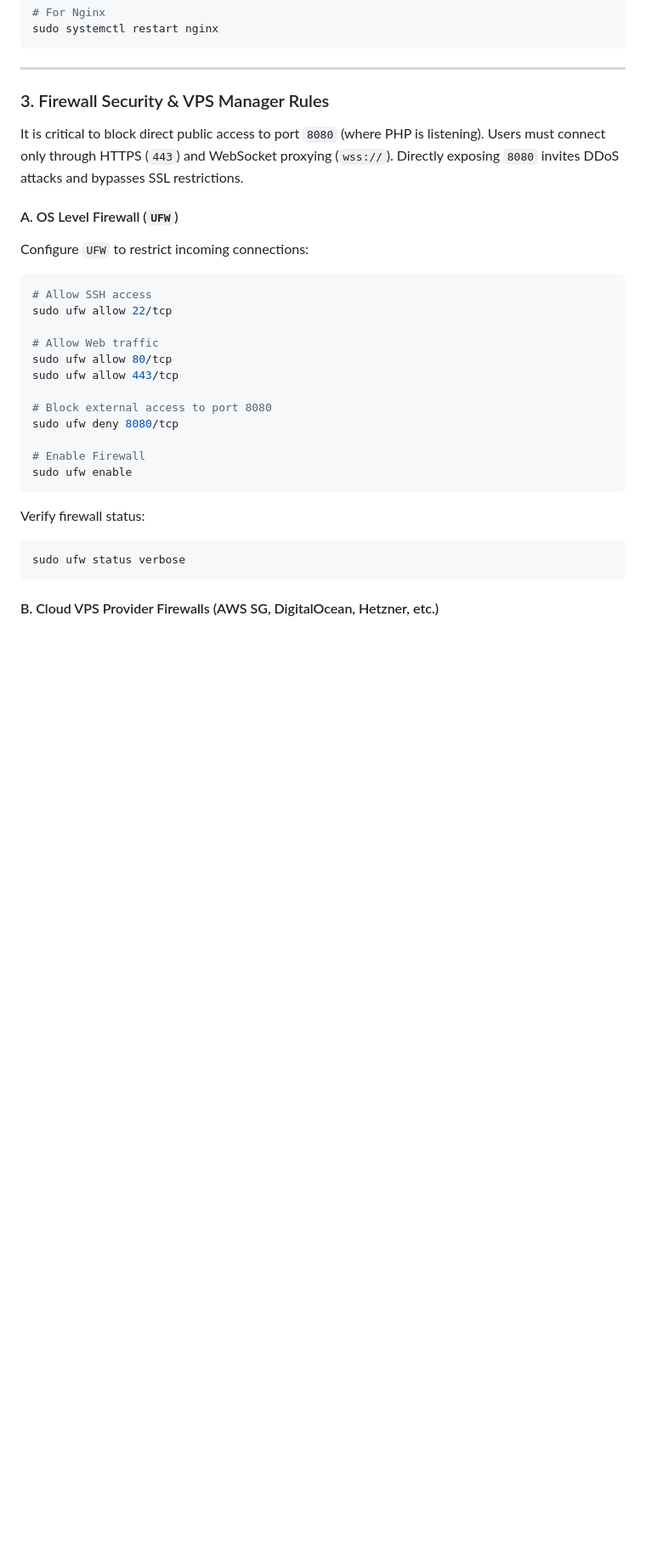
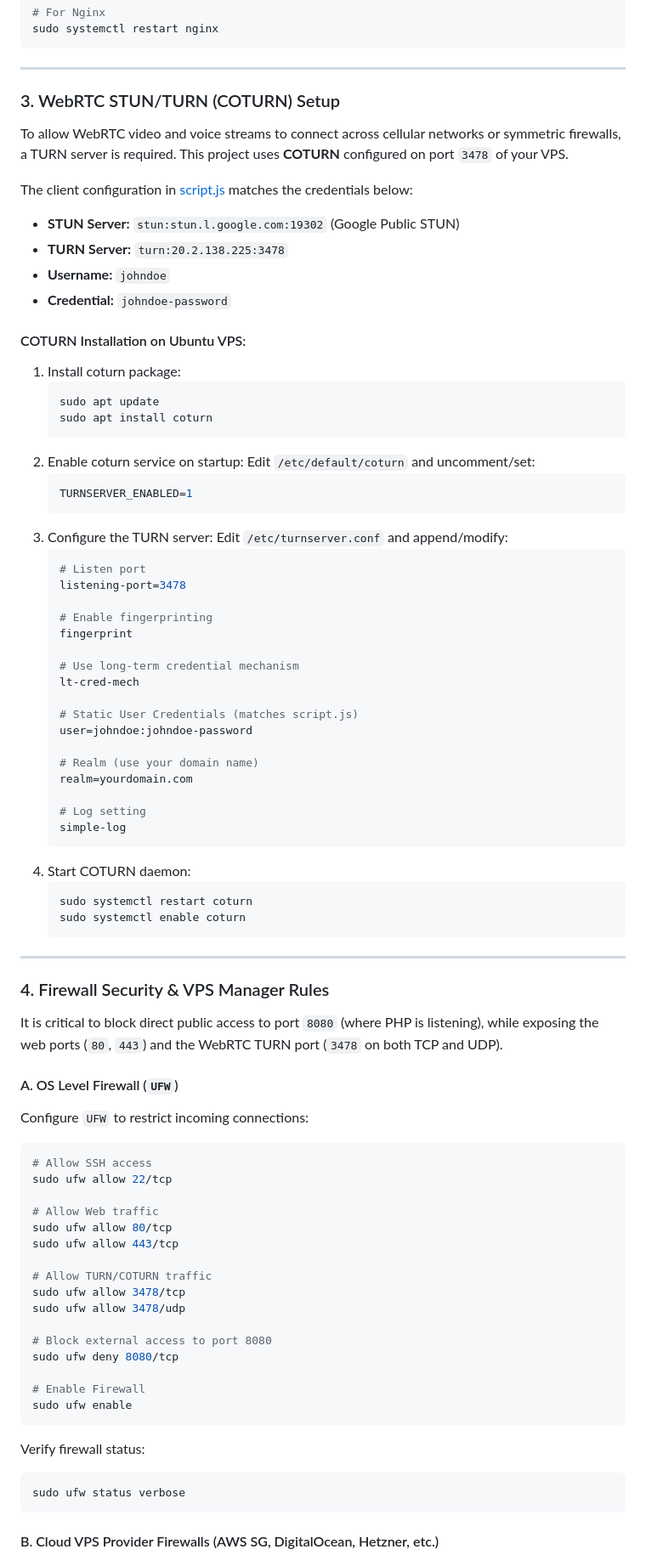
Before and after one commit to daffawrdhn/rchat, a Markdown page: README.md, the part around one of its changes. Shown at 85% size. GitHub-like rendering; blank space fills up the shorter version.

Commit message:
docs: document COTURN TURN server config and update firewall ports

````diff
--- a/README.md
+++ b/README.md
@@ -203,9 +203,58 @@ sudo systemctl restart nginx
 
 ---
 
-### 3. Firewall Security & VPS Manager Rules
+### 3. WebRTC STUN/TURN (COTURN) Setup
+To allow WebRTC video and voice streams to connect across cellular networks or symmetric firewalls, a TURN server is required. This project uses **COTURN** configured on port `3478` of your VPS.
 
-It is critical to block direct public access to port `8080` (where PHP is listening). Users must connect only through HTTPS (`443`) and WebSocket proxying (`wss://`). Directly exposing `8080` invites DDoS attacks and bypasses SSL restrictions.
+The client configuration in [script.js](file:///C:/Users/Think/Documents/www/rchat/script.js) matches the credentials below:
+*   **STUN Server:** `stun:stun.l.google.com:19302` (Google Public STUN)
+*   **TURN Server:** `turn:20.2.138.225:3478`
+*   **Username:** `johndoe`
+*   **Credential:** `johndoe-password`
+
+#### COTURN Installation on Ubuntu VPS:
+1. Install coturn package:
+   ```bash
+   sudo apt update
+   sudo apt install coturn
+   ```
+2. Enable coturn service on startup:
+   Edit `/etc/default/coturn` and uncomment/set:
+   ```ini
+   TURNSERVER_ENABLED=1
+   ```
+3. Configure the TURN server:
+   Edit `/etc/turnserver.conf` and append/modify:
+   ```ini
+   # Listen port
+   listening-port=3478
+
+   # Enable fingerprinting
+   fingerprint
+
+   # Use long-term credential mechanism
+   lt-cred-mech
+
+   # Static User Credentials (matches script.js)
+   user=johndoe:johndoe-password
+
+   # Realm (use your domain name)
+   realm=yourdomain.com
+
+   # Log setting
+   simple-log
+   ```
+4. Start COTURN daemon:
+   ```bash
+   sudo systemctl restart coturn
+   sudo systemctl enable coturn
+   ```
+
+---
+
+### 4. Firewall Security & VPS Manager Rules
+
+It is critical to block direct public access to port `8080` (where PHP is listening), while exposing the web ports (`80`, `443`) and the WebRTC TURN port (`3478` on both TCP and UDP).
 
 #### A. OS Level Firewall (`UFW`)
 Configure `UFW` to restrict incoming connections:
@@ -216,6 +265,10 @@ sudo ufw allow 22/tcp
 # Allow Web traffic
 sudo ufw allow 80/tcp
 sudo ufw allow 443/tcp
+
+# Allow TURN/COTURN traffic
+sudo ufw allow 3478/tcp
+sudo ufw allow 3478/udp
 
 # Block external access to port 8080
 sudo ufw deny 8080/tcp
````
Also changed, not shown: other parts of README.md (+1 -0 lines).
